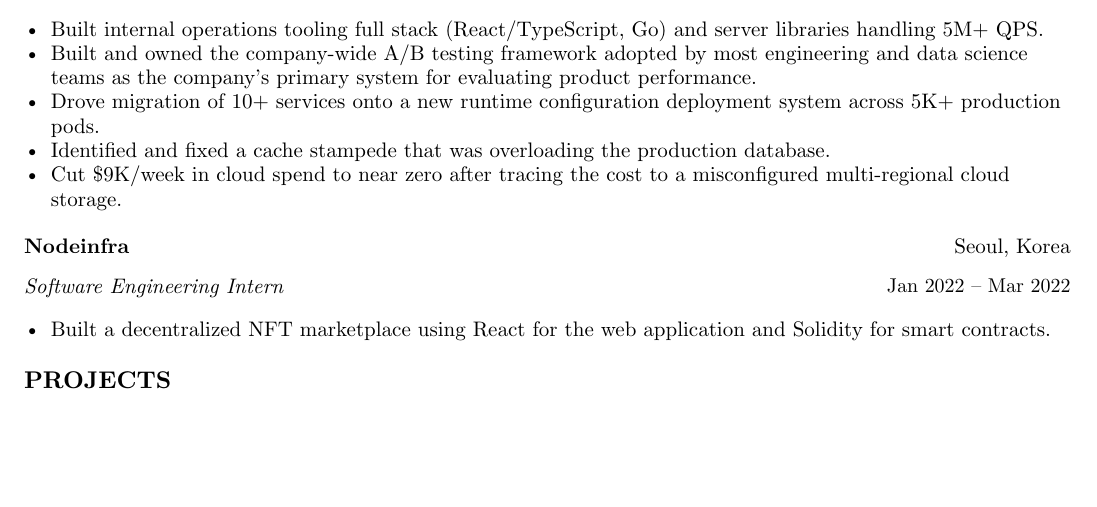
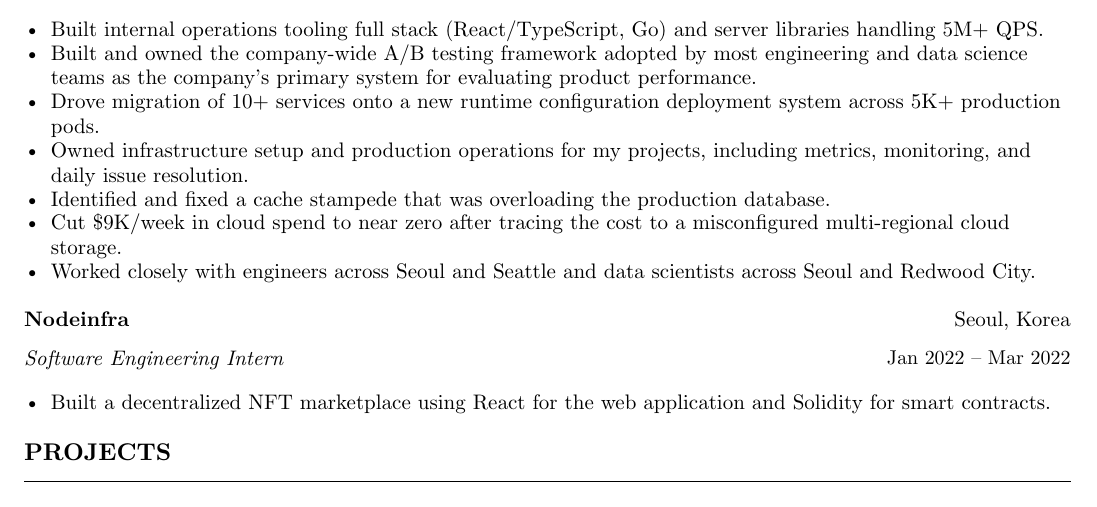
Before and after one commit to askrid/typ, a Typst document (src/resume.typ, which reads templates/resume.typ): part of the page, cut so that both start at the same text, the shorter picture padded with empty space. Compiled offline with Typst 0.15.

Commit message:
add production ops and global environment

```diff
--- a/templates/resume.typ
+++ b/templates/resume.typ
@@ -67,8 +67,10 @@
     [Built internal operations tooling full stack (React/TypeScript, Go) and server libraries handling 5M+ QPS.],
     [Built and owned the company-wide A/B testing framework adopted by most engineering and data science teams as the company's primary system for evaluating product performance.],
     [Drove migration of 10+ services onto a new runtime configuration deployment system across 5K+ production pods.],
+    [Owned infrastructure setup and production operations for my projects, including metrics, monitoring, and daily issue resolution.],
     [Identified and fixed a cache stampede that was overloading the production database.],
     [Cut \$9K/week in cloud spend to near zero after tracing the cost to a misconfigured multi-regional cloud storage.],
+    [Worked closely with engineers across Seoul and Seattle and data scientists across Seoul and Redwood City.],
   )
 
   v(4pt)
```
Also changed, not shown: templates/resume.typ (2 more changed lines).
